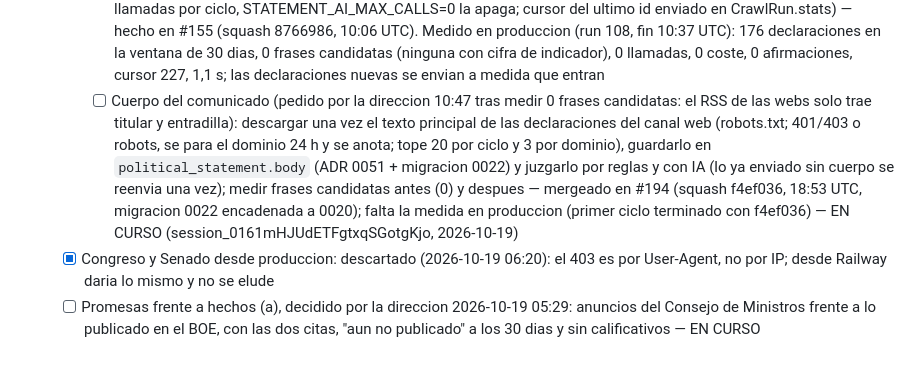
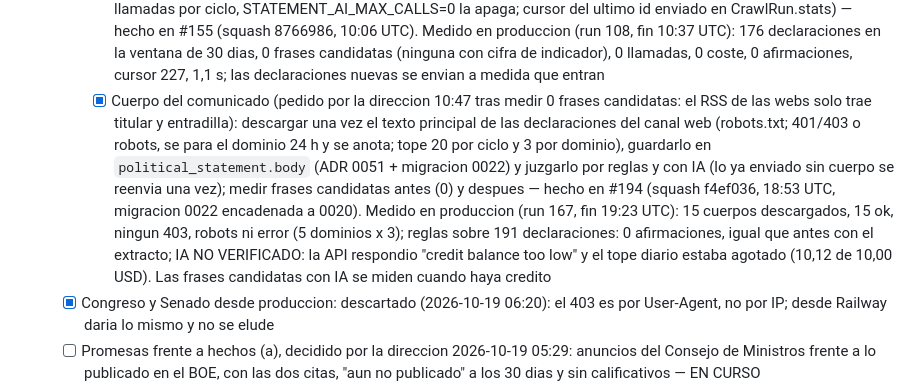
Before and after one commit to jorgealferez/truth-news, a Markdown page: PENDIENTES.truth-news.md, the part around the change. Rendered like a GitHub page; blank space fills up the shorter version.

Commit message:
Ledger: cuerpo del comunicado hecho en #194, medido (15/15 cuerpos; reglas 0; IA sin credito) (#245)
Claude-Session: https://claude.ai/code/session_0161mHJUdETFgtxqSGotgKjo

Co-authored-by: Claude <noreply@anthropic.com>

```diff
--- a/PENDIENTES.truth-news.md
+++ b/PENDIENTES.truth-news.md
@@ -172,7 +172,7 @@ Reglas de edicion (resumen; la version completa esta en la skill):
     - [x] PR #103 mergeado (squash 758456a, 05:31 UTC; diseno aprobado por la direccion; ADR 0031 porque el 0030 lo tomo #109). Pendiente medir en produccion las filas de statement_check tras el primer ciclo terminado
     - [x] Medido en produccion 2026-10-19 06:35 UTC (rastreo 89): 173 declaraciones, 1 duplicado entre canales, 0 afirmaciones con las reglas (estrictas a proposito: año pasado o verbo de cambio descartan la frase); el paso tarda 0,2 s
     - [x] Extraccion con IA en las declaraciones (aprobada por la direccion 06:50: ai.claims.propose, misma validacion, tope 2 llamadas por ciclo, STATEMENT_AI_MAX_CALLS=0 la apaga; cursor del ultimo id enviado en CrawlRun.stats) — hecho en #155 (squash 8766986, 10:06 UTC). Medido en produccion (run 108, fin 10:37 UTC): 176 declaraciones en la ventana de 30 dias, 0 frases candidatas (ninguna con cifra de indicador), 0 llamadas, 0 coste, 0 afirmaciones, cursor 227, 1,1 s; las declaraciones nuevas se envian a medida que entran
-    - [ ] Cuerpo del comunicado (pedido por la direccion 10:47 tras medir 0 frases candidatas: el RSS de las webs solo trae titular y entradilla): descargar una vez el texto principal de las declaraciones del canal web (robots.txt; 401/403 o robots, se para el dominio 24 h y se anota; tope 20 por ciclo y 3 por dominio), guardarlo en `political_statement.body` (ADR 0051 + migracion 0022) y juzgarlo por reglas y con IA (lo ya enviado sin cuerpo se reenvia una vez); medir frases candidatas antes (0) y despues — mergeado en #194 (squash f4ef036, 18:53 UTC, migracion 0022 encadenada a 0020); falta la medida en produccion (primer ciclo terminado con f4ef036) — EN CURSO (session_0161mHJUdETFgtxqSGotgKjo, 2026-10-19)
+    - [x] Cuerpo del comunicado (pedido por la direccion 10:47 tras medir 0 frases candidatas: el RSS de las webs solo trae titular y entradilla): descargar una vez el texto principal de las declaraciones del canal web (robots.txt; 401/403 o robots, se para el dominio 24 h y se anota; tope 20 por ciclo y 3 por dominio), guardarlo en `political_statement.body` (ADR 0051 + migracion 0022) y juzgarlo por reglas y con IA (lo ya enviado sin cuerpo se reenvia una vez); medir frases candidatas antes (0) y despues — hecho en #194 (squash f4ef036, 18:53 UTC, migracion 0022 encadenada a 0020). Medido en produccion (run 167, fin 19:23 UTC): 15 cuerpos descargados, 15 ok, ningun 403, robots ni error (5 dominios x 3); reglas sobre 191 declaraciones: 0 afirmaciones, igual que antes con el extracto; IA NO VERIFICADO: la API respondio "credit balance too low" y el tope diario estaba agotado (10,12 de 10,00 USD). Las frases candidatas con IA se miden cuando haya credito
   - [x] Congreso y Senado desde produccion: descartado (2026-10-19 06:20): el 403 es por User-Agent, no por IP; desde Railway daria lo mismo y no se elude
   - [ ] Promesas frente a hechos (a), decidido por la direccion 2026-10-19 05:29: anuncios del Consejo de Ministros frente a lo publicado en el BOE, con las dos citas, "aun no publicado" a los 30 dias y sin calificativos — EN CURSO (session_0161mHJUdETFgtxqSGotgKjo, 2026-10-19), rama claude/promesas-hechos
     - [ ] Duracion por paso del ciclo del worker (CrawlRun.stats.seconds y el log "ciclo terminado"), pedida por la direccion: el ciclo dura ~27 min con intervalo de 30
```
